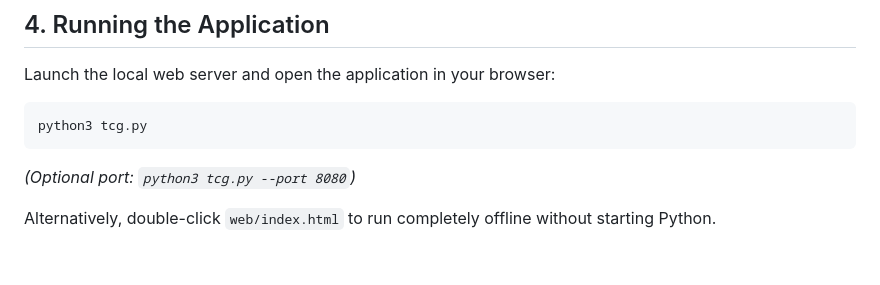
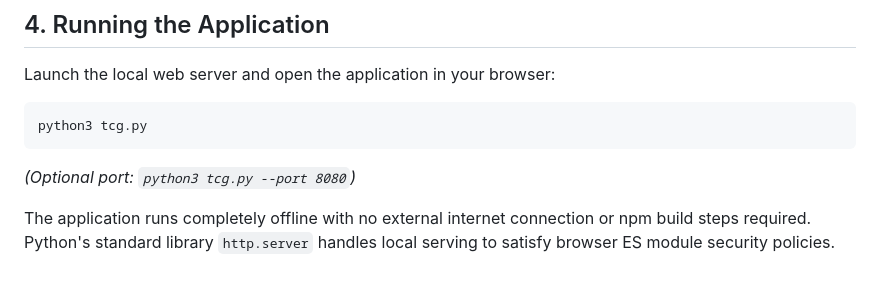
Before and after one commit to jfujitani/target-curve-generator, a Markdown page: docs/detailed_design.md, the part around the change. Rendered like a GitHub page.

Commit message:
docs: update docs to specify python3 tcg.py and remove direct file opening instructions

````diff
--- a/docs/detailed_design.md
+++ b/docs/detailed_design.md
@@ -94,4 +94,4 @@ python3 tcg.py
 ```
 *(Optional port: `python3 tcg.py --port 8080`)*
 
-Alternatively, double-click `web/index.html` to run completely offline without starting Python.
+The application runs completely offline with no external internet connection or npm build steps required. Python's standard library `http.server` handles local serving to satisfy browser ES module security policies.
````
Also changed, not shown: docs/target_curve_generator_spec.md (+1 -1 lines).
